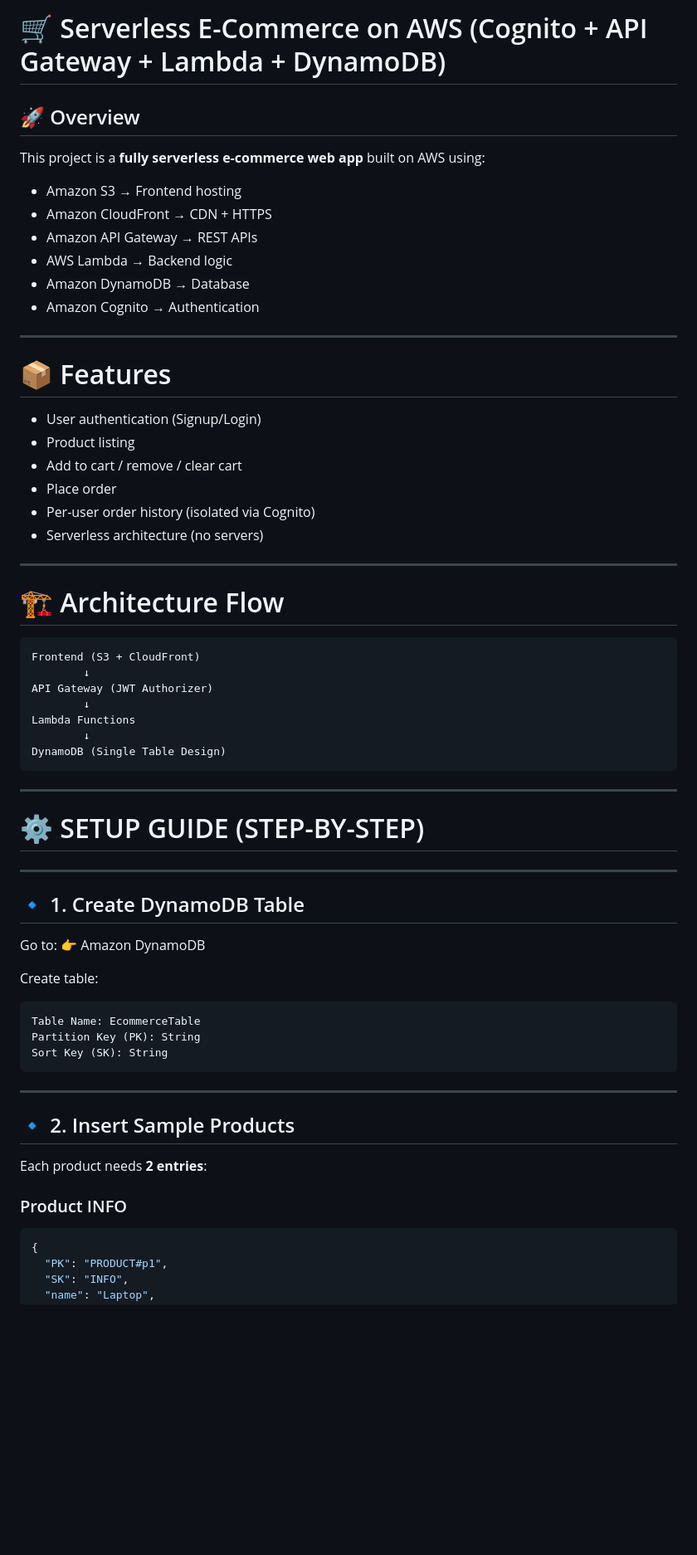
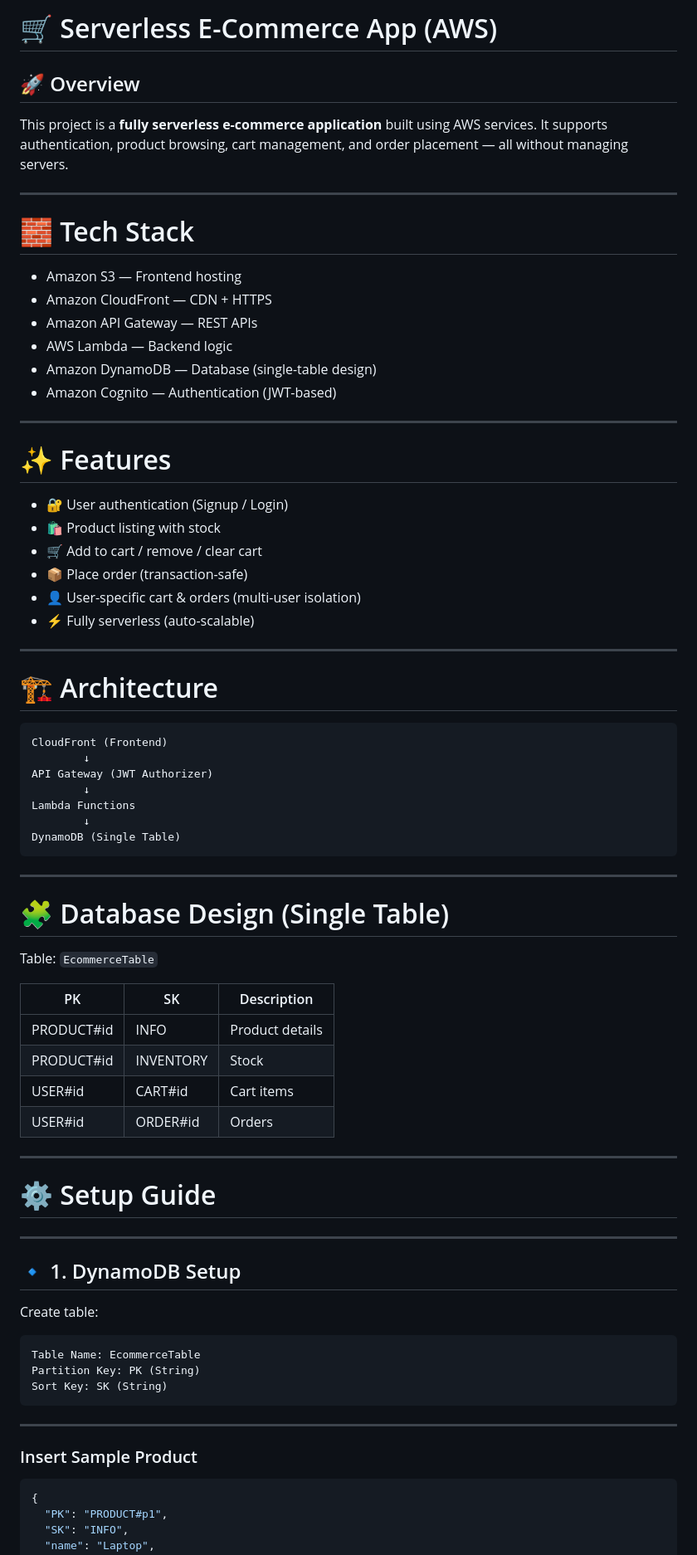
Before and after one commit to Deepharsh001/e_commerce-based-on-AWS, a Markdown page: README.md, the part around one of its changes. Shown at 83% size. Drawn GitHub-style; blank space fills up the shorter version.

Commit message:
Revise README for clarity and structure
Updated README to enhance clarity and organization, including changes to project description, features, setup guide, and security notes.

````diff
--- a/README.md
+++ b/README.md
@@ -1,67 +1,78 @@
-# 🛒 Serverless E-Commerce on AWS (Cognito + API Gateway + Lambda + DynamoDB)
+# 🛒 Serverless E-Commerce App (AWS)
 
 ## 🚀 Overview
 
-This project is a **fully serverless e-commerce web app** built on AWS using:
-
-* Amazon S3 → Frontend hosting
-* Amazon CloudFront → CDN + HTTPS
-* Amazon API Gateway → REST APIs
-* AWS Lambda → Backend logic
-* Amazon DynamoDB → Database
-* Amazon Cognito → Authentication
+This project is a **fully serverless e-commerce application** built using AWS services.
+It supports authentication, product browsing, cart management, and order placement — all without managing servers.
 
 ---
 
-# 📦 Features
+# 🧱 Tech Stack
 
-* User authentication (Signup/Login)
-* Product listing
-* Add to cart / remove / clear cart
-* Place order
-* Per-user order history (isolated via Cognito)
-* Serverless architecture (no servers)
+* Amazon S3 — Frontend hosting
+* Amazon CloudFront — CDN + HTTPS
+* Amazon API Gateway — REST APIs
+* AWS Lambda — Backend logic
+* Amazon DynamoDB — Database (single-table design)
+* Amazon Cognito — Authentication (JWT-based)
 
 ---
 
-# 🏗️ Architecture Flow
+# ✨ Features
+
+* 🔐 User authentication (Signup / Login)
+* 🛍️ Product listing with stock
+* 🛒 Add to cart / remove / clear cart
+* 📦 Place order (transaction-safe)
+* 👤 User-specific cart & orders (multi-user isolation)
+* ⚡ Fully serverless (auto-scalable)
+
+---
+
+# 🏗️ Architecture
 
 ```text
-Frontend (S3 + CloudFront)
+CloudFront (Frontend)
         ↓
 API Gateway (JWT Authorizer)
         ↓
 Lambda Functions
         ↓
-DynamoDB (Single Table Design)
+DynamoDB (Single Table)
 ```
 
 ---
 
-# ⚙️ SETUP GUIDE (STEP-BY-STEP)
+# 🧩 Database Design (Single Table)
+
+Table: `EcommerceTable`
+
+| PK         | SK        | Description     |
+| ---------- | --------- | --------------- |
+| PRODUCT#id | INFO      | Product details |
+| PRODUCT#id | INVENTORY | Stock           |
+| USER#id    | CART#id   | Cart items      |
+| USER#id    | ORDER#id  | Orders          |
 
 ---
 
-## 🔹 1. Create DynamoDB Table
+# ⚙️ Setup Guide
 
-Go to:
-👉 Amazon DynamoDB
+---
+
+## 🔹 1. DynamoDB Setup
 
 Create table:
 
 ```text
 Table Name: EcommerceTable
-Partition Key (PK): String
-Sort Key (SK): String
+Partition Key: PK (String)
+Sort Key: SK (String)
 ```
 
 ---
 
-## 🔹 2. Insert Sample Products
-
-Each product needs **2 entries**:
-
-### Product INFO
+### Insert Sample Product
 
 ```json
 {
````
Also changed, not shown: other parts of README.md (+81 -115 lines).
